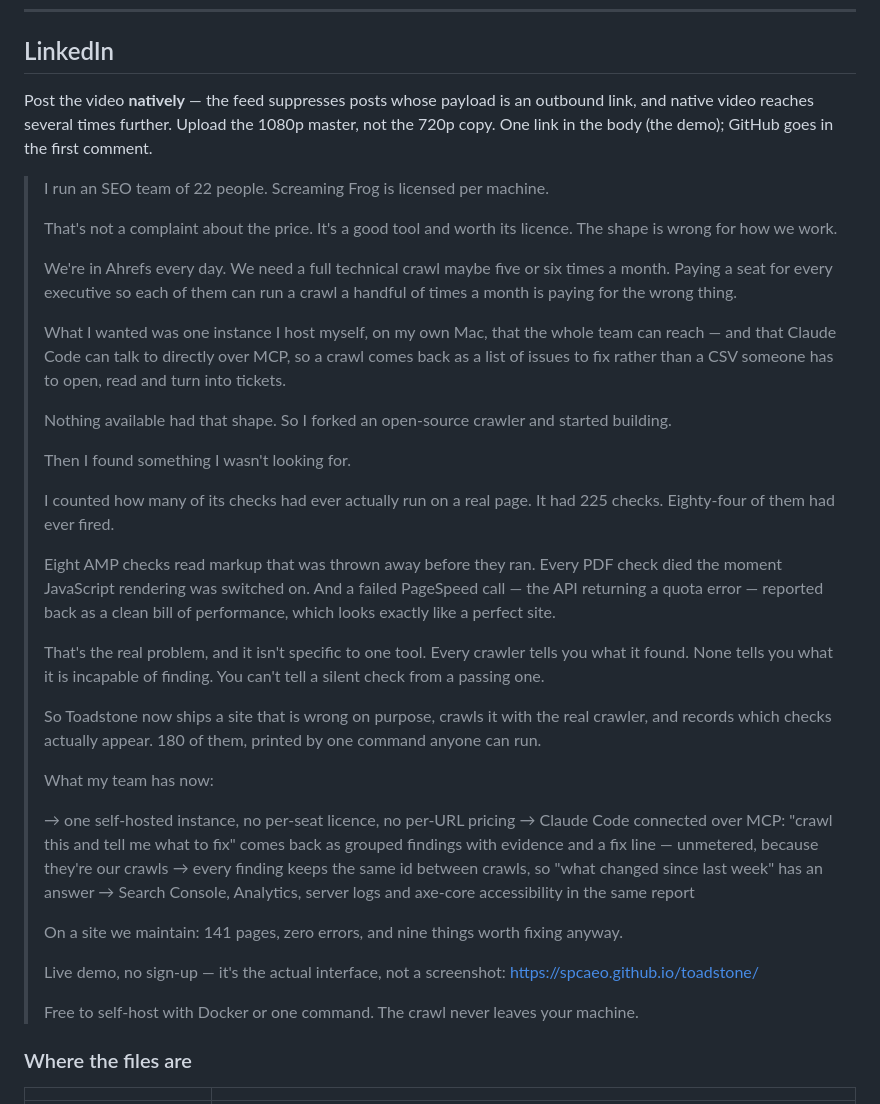
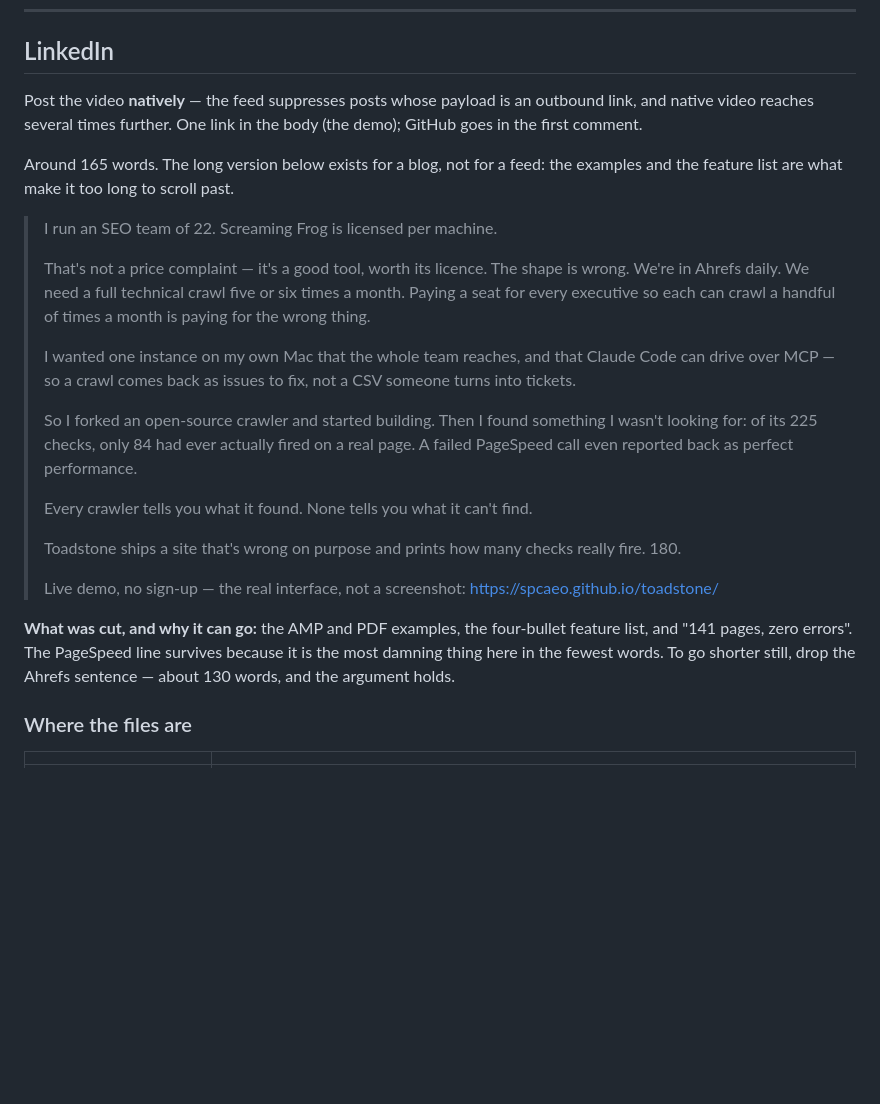
Before and after one commit to spcaeo/toadstone, a Markdown page: docs/demo/launch-post.md, the part around the change. Rendered like a GitHub page; blank space fills up the shorter version.

Commit message:
Cut the launch post to feed length
Co-Authored-By: Claude Opus 5 (1M context) <noreply@anthropic.com>

```diff
--- a/docs/demo/launch-post.md
+++ b/docs/demo/launch-post.md
@@ -9,64 +9,40 @@ to be posted as-is.
 ## LinkedIn
 
 Post the video **natively** — the feed suppresses posts whose payload is an
-outbound link, and native video reaches several times further. Upload the 1080p
-master, not the 720p copy. One link in the body (the demo); GitHub goes in the
-first comment.
+outbound link, and native video reaches several times further. One link in the
+body (the demo); GitHub goes in the first comment.
 
-> I run an SEO team of 22 people. Screaming Frog is licensed per machine.
+Around 165 words. The long version below exists for a blog, not for a feed:
+the examples and the feature list are what make it too long to scroll past.
+
+> I run an SEO team of 22. Screaming Frog is licensed per machine.
 >
-> That's not a complaint about the price. It's a good tool and worth its
-> licence. The shape is wrong for how we work.
+> That's not a price complaint — it's a good tool, worth its licence. The shape
+> is wrong. We're in Ahrefs daily. We need a full technical crawl five or six
+> times a month. Paying a seat for every executive so each can crawl a handful
+> of times a month is paying for the wrong thing.
 >
-> We're in Ahrefs every day. We need a full technical crawl maybe five or six
-> times a month. Paying a seat for every executive so each of them can run a
-> crawl a handful of times a month is paying for the wrong thing.
+> I wanted one instance on my own Mac that the whole team reaches, and that
+> Claude Code can drive over MCP — so a crawl comes back as issues to fix, not
+> a CSV someone turns into tickets.
 >
-> What I wanted was one instance I host myself, on my own Mac, that the whole
-> team can reach — and that Claude Code can talk to directly over MCP, so a
-> crawl comes back as a list of issues to fix rather than a CSV someone has to
-> open, read and turn into tickets.
+> So I forked an open-source crawler and started building. Then I found
+> something I wasn't looking for: of its 225 checks, only 84 had ever actually
+> fired on a real page. A failed PageSpeed call even reported back as perfect
+> performance.
 >
-> Nothing available had that shape. So I forked an open-source crawler and
-> started building.
+> Every crawler tells you what it found. None tells you what it can't find.
 >
-> Then I found something I wasn't looking for.
+> Toadstone ships a site that's wrong on purpose and prints how many checks
+> really fire. 180.
 >
-> I counted how many of its checks had ever actually run on a real page. It had
-> 225 checks. Eighty-four of them had ever fired.
->
-> Eight AMP checks read markup that was thrown away before they ran. Every PDF
-> check died the moment JavaScript rendering was switched on. And a failed
-> PageSpeed call — the API returning a quota error — reported back as a clean
-> bill of performance, which looks exactly like a perfect site.
->
-> That's the real problem, and it isn't specific to one tool. Every crawler
-> tells you what it found. None tells you what it is incapable of finding. You
-> can't tell a silent check from a passing one.
->
-> So Toadstone now ships a site that is wrong on purpose, crawls it with the
-> real crawler, and records which checks actually appear. 180 of them, printed
-> by one command anyone can run.
->
-> What my team has now:
->
-> → one self-hosted instance, no per-seat licence, no per-URL pricing
-> → Claude Code connected over MCP: "crawl this and tell me what to fix" comes
-> back as grouped findings with evidence and a fix line — unmetered, because
-> they're our crawls
-> → every finding keeps the same id between crawls, so "what changed since last
-> week" has an answer
-> → Search Console, Analytics, server logs and axe-core accessibility in the
-> same report
->
-> On a site we maintain: 141 pages, zero errors, and nine things worth fixing
-> anyway.
->
-> Live demo, no sign-up — it's the actual interface, not a screenshot:
+> Live demo, no sign-up — the real interface, not a screenshot:
 > https://spcaeo.github.io/toadstone/
->
-> Free to self-host with Docker or one command. The crawl never leaves your
-> machine.
+
+**What was cut, and why it can go:** the AMP and PDF examples, the four-bullet
+feature list, and "141 pages, zero errors". The PageSpeed line survives because
+it is the most damning thing here in the fewest words. To go shorter still,
+drop the Ahrefs sentence — about 130 words, and the argument holds.
 
 ### Where the files are
 
```
